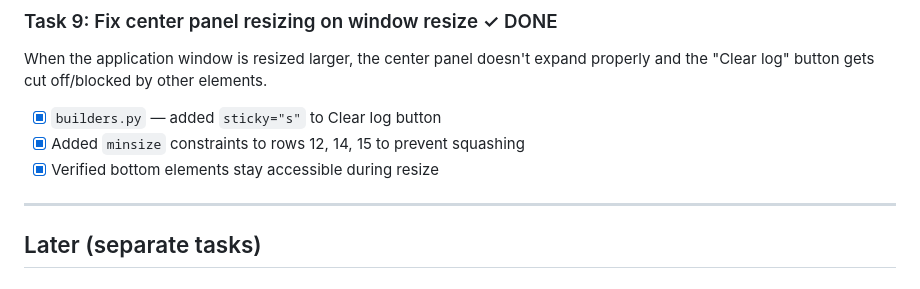
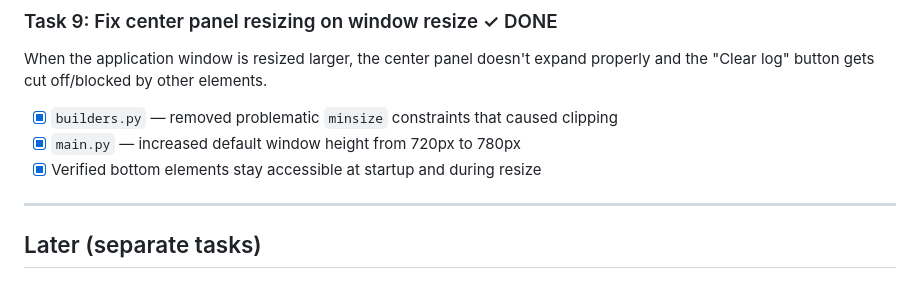
Before and after one commit to irpina/Sampson-Sample-Manager, a Markdown page: TASKS.md, the part around the change. GitHub-like rendering.

Commit message:
Update TASKS.md with revised Task 9 fix

```diff
--- a/TASKS.md
+++ b/TASKS.md
@@ -195,9 +195,9 @@ Add more padding between these elements in `build_center()`.
 When the application window is resized larger, the center panel doesn't expand properly
 and the "Clear log" button gets cut off/blocked by other elements.
 
-- [x] `builders.py` — added `sticky="s"` to Clear log button
-- [x] Added `minsize` constraints to rows 12, 14, 15 to prevent squashing
-- [x] Verified bottom elements stay accessible during resize
+- [x] `builders.py` — removed problematic `minsize` constraints that caused clipping
+- [x] `main.py` — increased default window height from 720px to 780px
+- [x] Verified bottom elements stay accessible at startup and during resize
 
 ---
 
```
